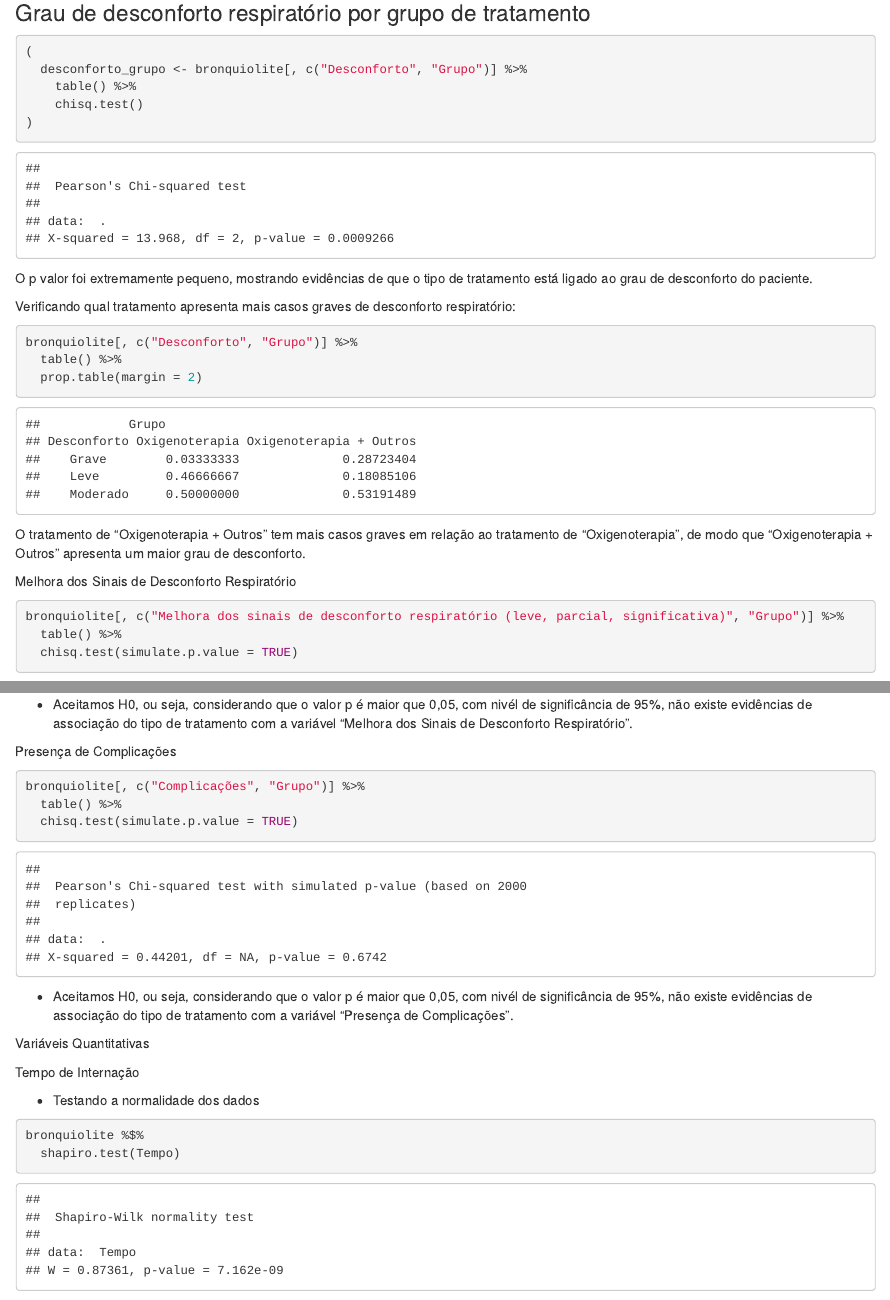
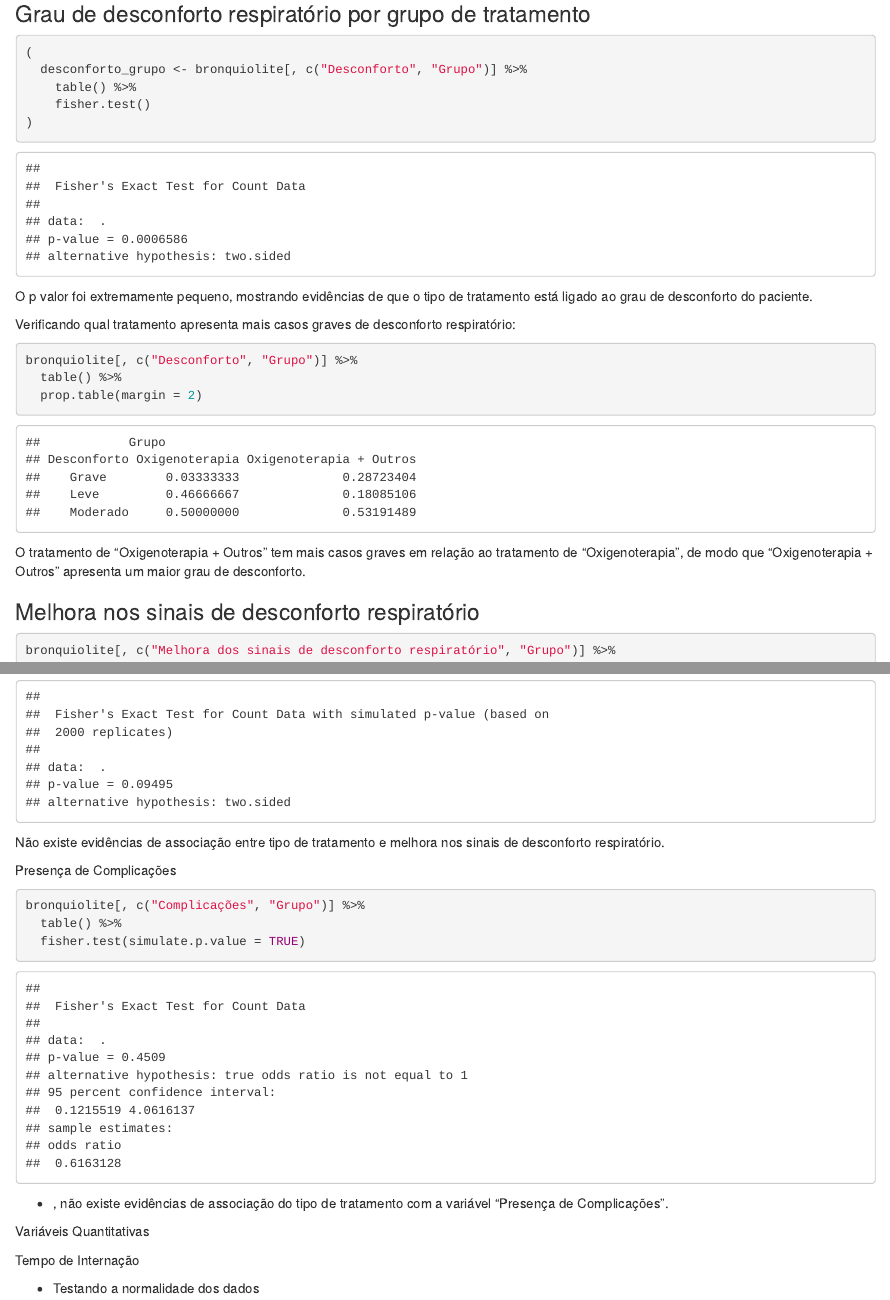
Before and after one commit to kevandrades/bronquiolite, an R Markdown document (index.Rmd): the page in a window 1100 px wide, from 600 px down before the commit and from 710 px down after it, so that both start at the same text, and a second part further down, joined at a grey line. Rendered offline with R 4.5, knitr and Pandoc, with nearby package versions; code that draws random numbers runs with fixed seeds of ours; some code elsewhere in the file could not run offline.

Commit message:
replacing chisquare test with fisher's, improving analysis

````diff
--- a/index.Rmd
+++ b/index.Rmd
@@ -39,7 +39,7 @@ de reinternações.
 (
   desconforto_grupo <- bronquiolite[, c("Desconforto", "Grupo")] %>%
     table() %>%
-    chisq.test()
+    fisher.test()
 )
 ```
 O p valor foi extremamente pequeno, mostrando evidências de que o tipo de tratamento
@@ -57,23 +57,24 @@ O tratamento de "Oxigenoterapia + Outros" tem mais casos graves em relação ao
 de "Oxigenoterapia", de modo que "Oxigenoterapia + Outros" apresenta um maior grau de
 desconforto.
 
-Melhora dos Sinais de Desconforto  Respiratório
+### Melhora nos sinais de desconforto respiratório
 
 ```{r}
-bronquiolite[, c("Melhora dos sinais de desconforto respiratório (leve, parcial, significativa)", "Grupo")] %>%
+bronquiolite[, c("Melhora dos sinais de desconforto respiratório", "Grupo")] %>%
   table() %>%
-  chisq.test(simulate.p.value = TRUE)
+  fisher.test(simulate.p.value = TRUE)
 ```
 
-* Aceitamos H0, ou seja, considerando que o valor p é maior que 0,05, com nivél de significância de 95%, não existe evidências de associação do tipo de tratamento com a  variável "Melhora dos Sinais de Desconforto  Respiratório".
+Não existe evidências de associação entre tipo de tratamento e melhora
+nos sinais de desconforto respiratório.
 
 Presença de Complicações
 ```{r}
 bronquiolite[, c("Complicações", "Grupo")] %>%
   table() %>%
-  chisq.test(simulate.p.value = TRUE)
+  fisher.test(simulate.p.value = TRUE)
 ```
-* Aceitamos H0, ou seja, considerando que o valor p é maior que 0,05, com nivél de significância de 95%, não existe evidências de associação do tipo de tratamento com a  variável "Presença de Complicações".
+* , não existe evidências de associação do tipo de tratamento com a  variável "Presença de Complicações".
 
 
 ################## Variáveis Quantitativas #############
@@ -92,7 +93,7 @@ bronquiolite %$%
 wilcox.test(Tempo ~ Grupo, bronquiolite)
 ```
 
-* Aceitamos H0, ou seja, considerando que o valor p é maior que 0,05, com nivél de significância de 95%, não existe evidências de associação do tipo de tratamento com a  variável "Tempo de Internação".
+* , não existe evidências de associação do tipo de tratamento com a  variável "Tempo de Internação".
 
 ```{r}
 ggplot(bronquiolite) +
@@ -122,7 +123,7 @@ bronquiolite %$%
 wilcox.test(Oxigênio ~ Grupo, bronquiolite)
 ```
 
-* Aceitamos H0, ou seja, considerando que o valor p é maior que 0,05, com nivél de significância de 95%, não existe evidências de associação do tipo de tratamento com a  variável "Quantidade de Litros de Oxigênio".
+* , não existe evidências de associação do tipo de tratamento com a  variável "Quantidade de Litros de Oxigênio".
 
 Melhora na Saturação de Oxigênio
 
@@ -137,4 +138,4 @@ bronquiolite %$%
 wilcox.test(Saturação ~ Grupo, bronquiolite)
 ```
 
-* Aceitamos H0, ou seja, considerando que o valor p é maior que 0,05, com nivél de significância de 95%, não existe evidências de associação do tipo de tratamento com a  variável "Melhora na Saturação de Oxigênio".
+* , não existe evidências de associação do tipo de tratamento com a  variável "Melhora na Saturação de Oxigênio".
````
Also changed, not shown: index.Rmd (2 more changed lines).
